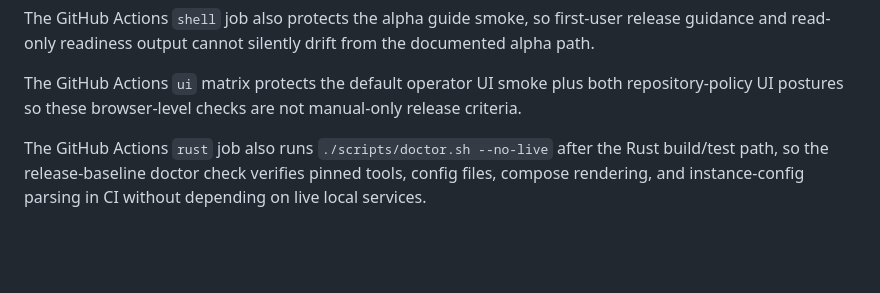
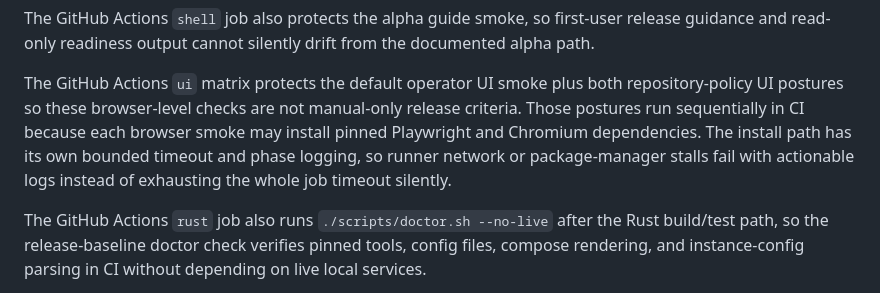
Before and after one commit to taras-kolodchyn/catalyst-continuum, a Markdown page: docs/v0.1-release.md, the part around the change. GitHub-like rendering; blank space fills up the shorter version.

```diff
--- a/docs/v0.1-release.md
+++ b/docs/v0.1-release.md
@@ -264,6 +264,10 @@ and read-only readiness output cannot silently drift from the documented alpha p
 
 The GitHub Actions `ui` matrix protects the default operator UI smoke plus both repository-policy
 UI postures so these browser-level checks are not manual-only release criteria.
+Those postures run sequentially in CI because each browser smoke may install pinned Playwright and
+Chromium dependencies. The install path has its own bounded timeout and phase logging, so runner
+network or package-manager stalls fail with actionable logs instead of exhausting the whole job
+timeout silently.
 
 The GitHub Actions `rust` job also runs `./scripts/doctor.sh --no-live` after the Rust build/test
 path, so the release-baseline doctor check verifies pinned tools, config files, compose rendering,
```
Also changed, not shown: README.md (+6 -1 lines).
